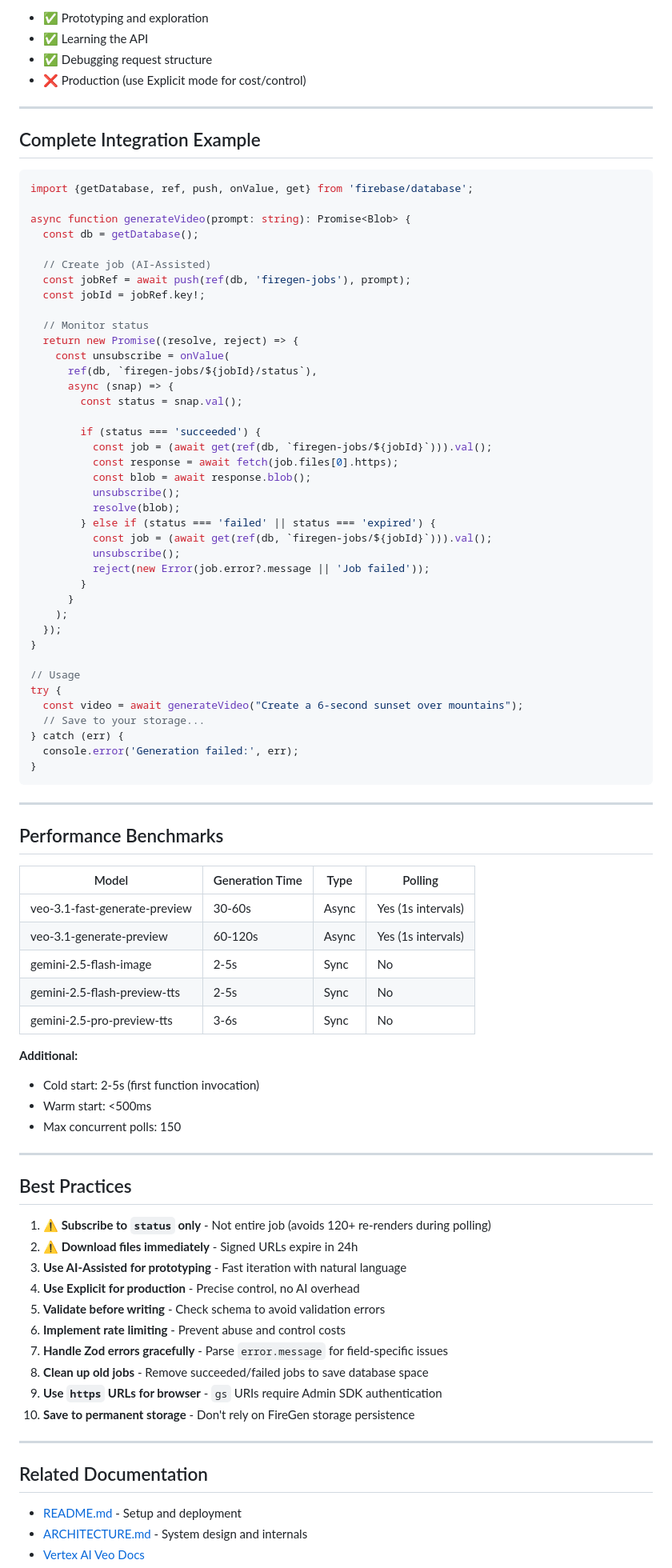
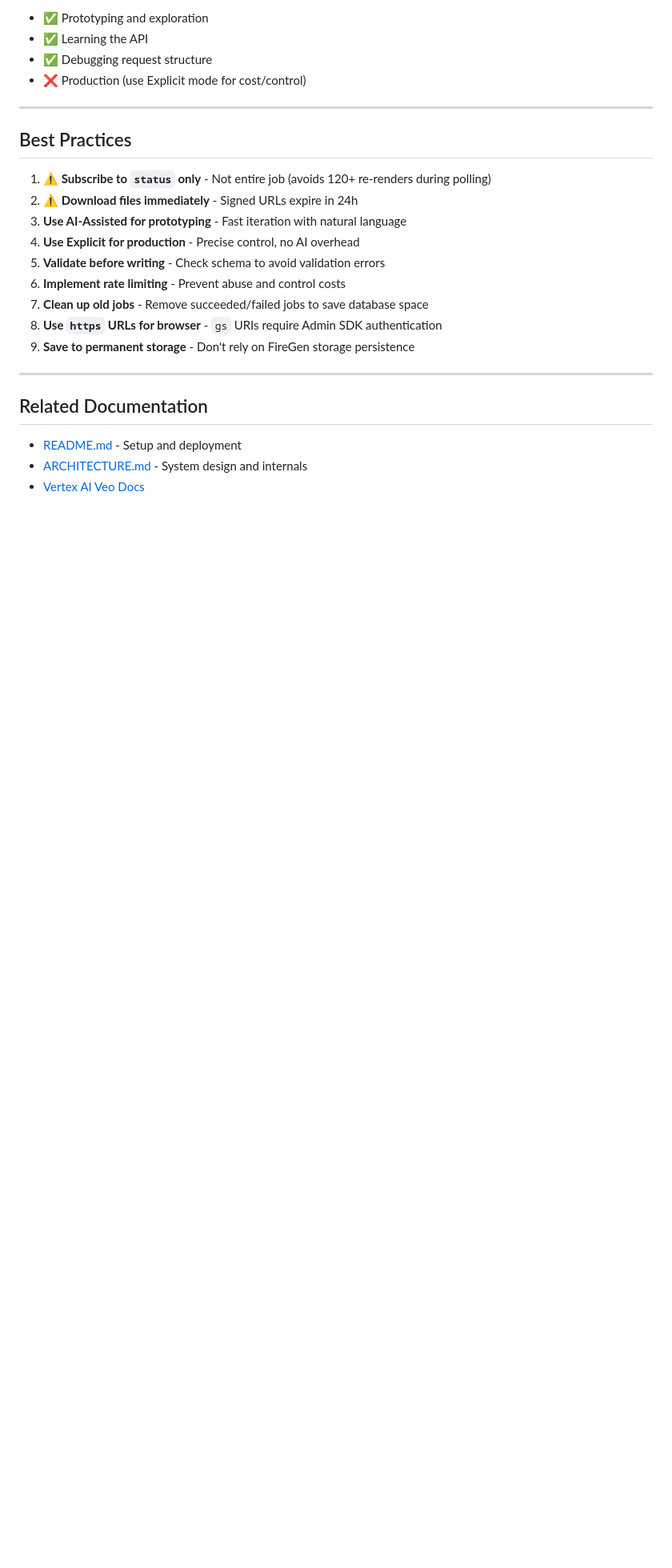
Before and after one commit to ShipFail/fire-gen, a Markdown page: LLMS.md, the part around one of its changes. Shown at 80% size. GitHub-like rendering; blank space fills up the shorter version.

Commit message:
clean LLMS.md to precise and clean

````diff
--- a/LLMS.md
+++ b/LLMS.md
@@ -435,69 +326,6 @@ await push(ref(db, 'firegen-jobs'), "Create a 6-second waterfall video");
 
 ---
 
-## Complete Integration Example
-
-```typescript
-import {getDatabase, ref, push, onValue, get} from 'firebase/database';
-
-async function generateVideo(prompt: string): Promise<Blob> {
-  const db = getDatabase();
-
-  // Create job (AI-Assisted)
-  const jobRef = await push(ref(db, 'firegen-jobs'), prompt);
-  const jobId = jobRef.key!;
-
-  // Monitor status
-  return new Promise((resolve, reject) => {
-    const unsubscribe = onValue(
-      ref(db, `firegen-jobs/${jobId}/status`),
-      async (snap) => {
-        const status = snap.val();
-
-        if (status === 'succeeded') {
-          const job = (await get(ref(db, `firegen-jobs/${jobId}`))).val();
-          const response = await fetch(job.files[0].https);
-          const blob = await response.blob();
-          unsubscribe();
-          resolve(blob);
-        } else if (status === 'failed' || status === 'expired') {
-          const job = (await get(ref(db, `firegen-jobs/${jobId}`))).val();
-          unsubscribe();
-          reject(new Error(job.error?.message || 'Job failed'));
-        }
-      }
-    );
-  });
-}
-
-// Usage
-try {
-  const video = await generateVideo("Create a 6-second sunset over mountains");
-  // Save to your storage...
-} catch (err) {
-  console.error('Generation failed:', err);
-}
-```
-
----
-
-## Performance Benchmarks
-
-| Model | Generation Time | Type | Polling |
-|-------|----------------|------|---------|
-| veo-3.1-fast-generate-preview | 30-60s | Async | Yes (1s intervals) |
-| veo-3.1-generate-preview | 60-120s | Async | Yes (1s intervals) |
-| gemini-2.5-flash-image | 2-5s | Sync | No |
-| gemini-2.5-flash-preview-tts | 2-5s | Sync | No |
-| gemini-2.5-pro-preview-tts | 3-6s | Sync | No |
-
-**Additional:**
-- Cold start: 2-5s (first function invocation)
-- Warm start: <500ms
-- Max concurrent polls: 150
-
----
-
 ## Best Practices
 
 1. **⚠️ Subscribe to `status` only** - Not entire job (avoids 120+ re-renders during polling)
@@ -506,10 +334,9 @@ try {
 4. **Use Explicit for production** - Precise control, no AI overhead
 5. **Validate before writing** - Check schema to avoid validation errors
 6. **Implement rate limiting** - Prevent abuse and control costs
-7. **Handle Zod errors gracefully** - Parse `error.message` for field-specific issues
-8. **Clean up old jobs** - Remove succeeded/failed jobs to save database space
-9. **Use `https` URLs for browser** - `gs` URIs require Admin SDK authentication
-10. **Save to permanent storage** - Don't rely on FireGen storage persistence
+7. **Clean up old jobs** - Remove succeeded/failed jobs to save database space
+8. **Use `https` URLs for browser** - `gs` URIs require Admin SDK authentication
+9. **Save to permanent storage** - Don't rely on FireGen storage persistence
 
 ---
 
````
Also changed, not shown: other parts of LLMS.md (+6 -115 lines).
